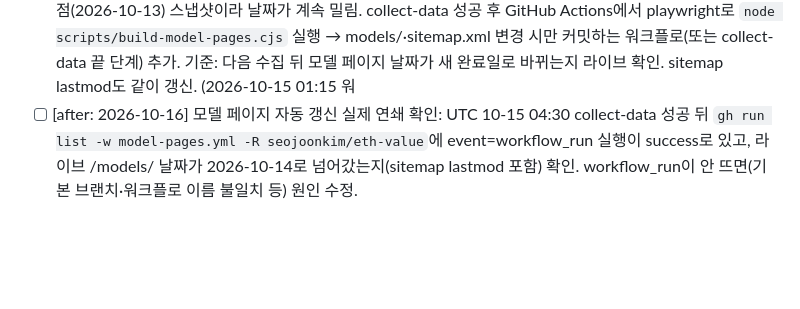
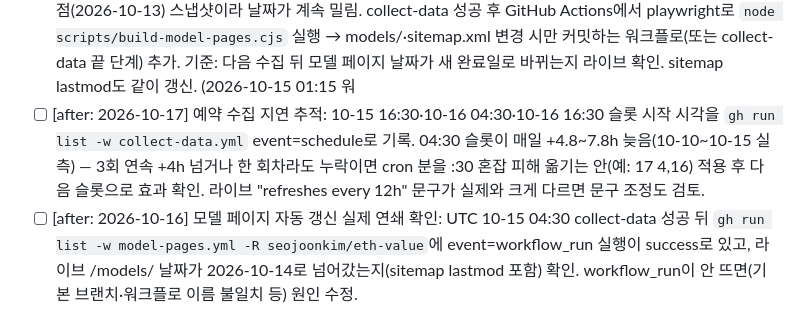
Before and after one commit to seojoonkim/eth-value, a Markdown page: .qa/BACKLOG.md, the part around one of its changes. Drawn GitHub-style; blank space fills up the shorter version.

Commit message:
backlog: 13:30 KST collect slot verified (no code change); add schedule-delay tracking item

```diff
--- a/.qa/BACKLOG.md
+++ b/.qa/BACKLOG.md
@@ -95,6 +95,7 @@ Plan: `.qa/NEWS_IMPACT_PLAN.md`. QA: `node .qa/news_impact_check.cjs <url> /tmp/
 - [x] (2026-10-14, commit bb28258) 실시간 소각·수수료 카운터 + 기여 리더보드(#9): 이미 수집 중인 소각·수수료·blob 데이터로 '최근 24h/7d 소각 상위 앱·L2'(소스가 앱별 분해를 주는 경우만). 없는 분해는 만들지 말고 가능한 범위만. RESULT: 02.3 아래 「실시간 소각」 상자 — ultrasound.money 단일 소스로 1h/24h/7d 소각량과 24h/7d 소각 상위 10곳(비중=출처 기간 합계 대비), 이름 없는 컨트랙트는 주소만. L2별 분해는 출처가 blob 수수료를 한 줄로만 줘서 만들지 않음. 라이브 burn_board_check(블록 일치 재계산·4개 언어·390/1280) PASS.
 - [x] (2026-10-14, commit e3123d8 + 69226f8) 모델별 SEO 랜딩 페이지(#12): /models/<id>.html 12개 × 4개 언어 + 언어별 허브 4개, sitemap.xml(53 URL·hreflang)·robots.txt·대시보드 canonical/description·푸터 언어별 링크. RESULT: scripts/build-model-pages.cjs가 사이트를 헤드리스로 열어 03 카드 문구·상수표·일별 적정가(마지막 완료일 2026-10-13)를 읽어 생성(손 입력 0). ef1f13a(소각 수수료 문구) 반영해 재빌드. 라이브 model_pages_check 52페이지 PASS·lang_url 30 PASS·extras PASS, 390/1280 다크·라이트 육안 검수 겹침·잘림 없음. qa_all에 model_pages 추가.
 - [x] (2026-10-15, commit aa6c31f) RESULT: .github/workflows/model-pages.yml 추가(ETHval Data Collection 성공 시 workflow_run → playwright 빌드 → 빌드시각·lastmod 외 변화 있을 때만 ethval-bot 커밋 → Pages 빌드 요청). 수동 실행 run 38639562219 success → 봇 커밋 4724ec6(52개 파일, 10-13 값이 그 뒤 수집분으로 갱신: P/S $4.55→$6.65). 라이브 /models/price-to-sales.html "Built 2026-10-14 21:21 UTC" 반영·sitemap lastmod 2026-10-14 53개, lang_url ALL PASS(30)·extras live ALL PASS, 390/1280 다크·라이트 캡처 겹침·잘림 없음(가로 넘침 0). 원래 항목: 모델 페이지 값 갱신 자동화: models/ 값은 빌드 시점(2026-10-13) 스냅샷이라 날짜가 계속 밀림. collect-data 성공 후 GitHub Actions에서 playwright로 `node scripts/build-model-pages.cjs` 실행 → models/·sitemap.xml 변경 시만 커밋하는 워크플로(또는 collect-data 끝 단계) 추가. 기준: 다음 수집 뒤 모델 페이지 날짜가 새 완료일로 바뀌는지 라이브 확인. sitemap lastmod도 같이 갱신. (2026-10-15 01:15 워
+- [ ] [after: 2026-10-17] 예약 수집 지연 추적: 10-15 16:30·10-16 04:30·10-16 16:30 슬롯 시작 시각을 `gh run list -w collect-data.yml` event=schedule로 기록. 04:30 슬롯이 매일 +4.8~7.8h 늦음(10-10~10-15 실측) — 3회 연속 +4h 넘거나 한 회차라도 누락이면 cron 분을 :30 혼잡 피해 옮기는 안(예: 17 4,16) 적용 후 다음 슬롯으로 효과 확인. 라이브 "refreshes every 12h" 문구가 실제와 크게 다르면 문구 조정도 검토.
 - [ ] [after: 2026-10-16] 모델 페이지 자동 갱신 실제 연쇄 확인: UTC 10-15 04:30 collect-data 성공 뒤 `gh run list -w model-pages.yml -R seojoonkim/eth-value`에 event=workflow_run 실행이 success로 있고, 라이브 /models/ 날짜가 2026-10-14로 넘어갔는지(sitemap lastmod 포함) 확인. workflow_run이 안 뜨면(기본 브랜치·워크플로 이름 불일치 등) 원인 수정.
 - [x] (2026-10-15, commit e4bb966) 월간 밸류에이션 리포트 페이지(#11 중 웹 부분): /reports/2026-10.html 자동 생성(그 달 스냅샷·모델 변동 요인·밴드 위치), 06 리서치 섹션에서 링크. 뉴스레터·메일 발송은 하지 않음. RESULT: scripts/build-reports.cjs가 모델 페이지 빌드 때 같이 돌아 저장된 일별 모델값·가격만으로 12개월(2025-11~2026-10)×4개 언어+허브 생성(이번 달은 '이번 달 누적, 마지막 완료일까지' 표시, 없는 날은 비움). model-pages.yml이 reports/도 커밋, 06 리서치에 reports/index.json 기반 최신 리포트 링크. live: reports_check 52 pages PASS(390/1280 다크·라이트 overflow 0), lang_url 30 switches PASS, extras PASS, 화면 육안 확인.
 - [blocked: 형 확인 필요 — 이메일·텔레그램 알림은 외부 발송·구독자 개인정보 수집이라 형 승인 필요] 괴리율·밴드 경계 돌파 알림(#3).
```
Also changed, not shown: other parts of .qa/BACKLOG.md (+1 -1 lines).
